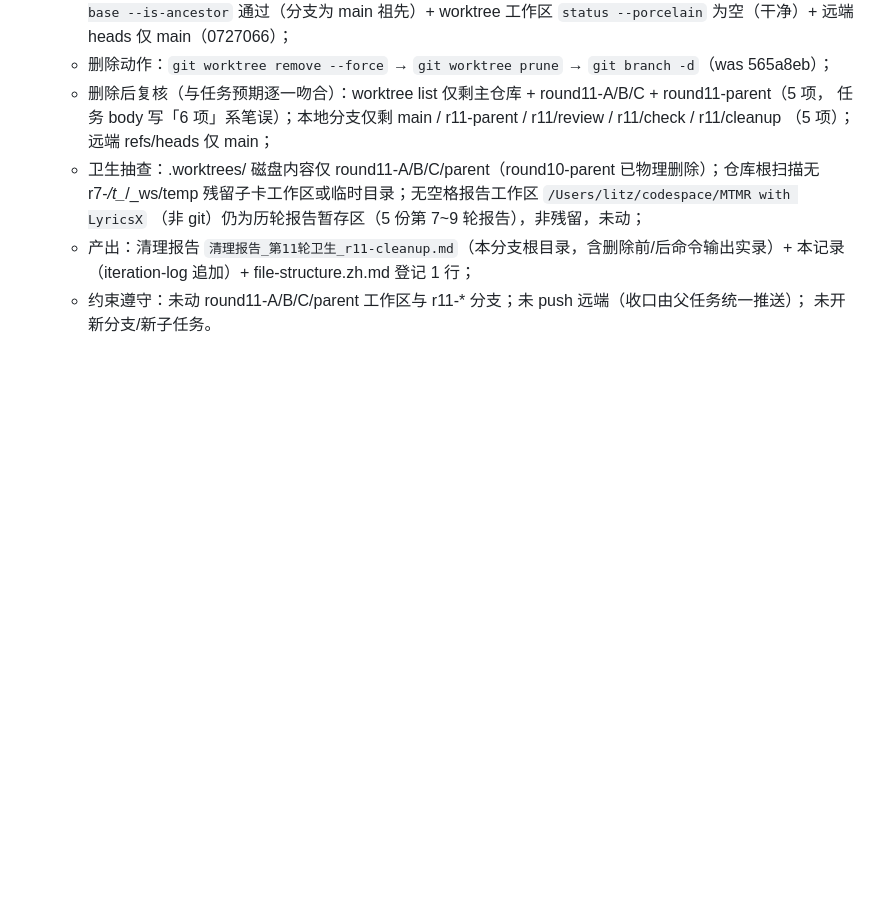
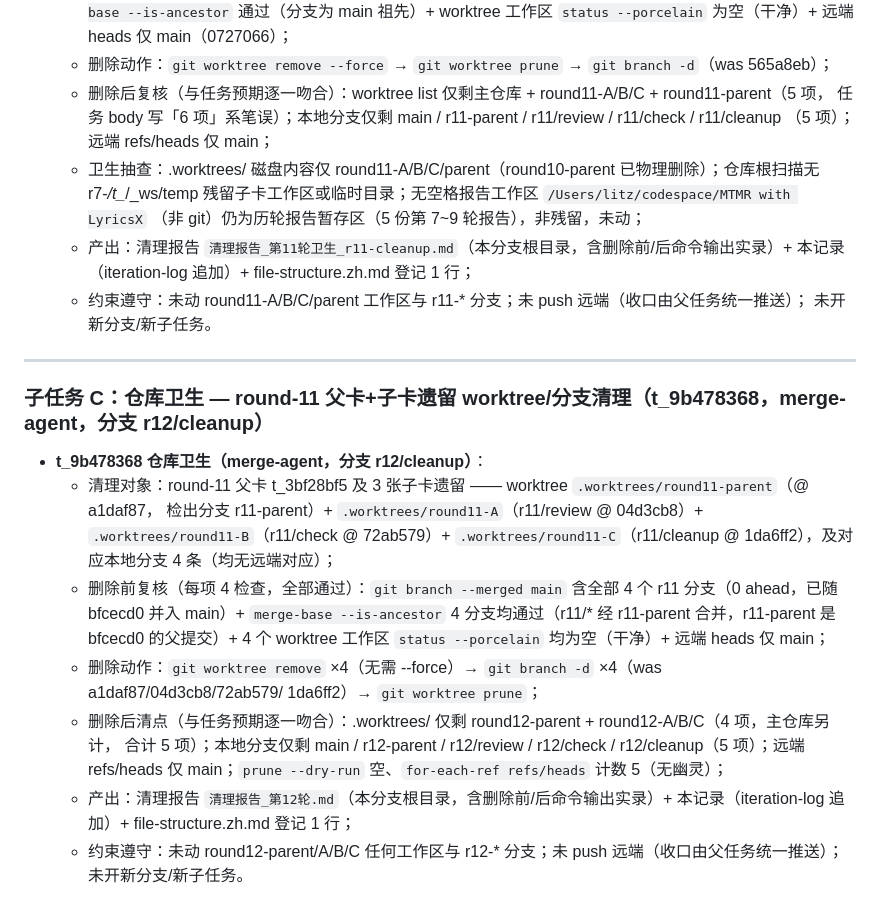
Before and after one commit to Tangzishun-Li/LyricsMTMR, a Markdown page: iteration-log.md, the part around the change. GitHub-like rendering; blank space fills up the shorter version.

Commit message:
docs(round12): 子任务C — 仓库卫生（round-11 父卡+子卡遗留 worktree/分支清理：删除前复核 0 ahead+干净+祖先+远端仅 main，删除后 .worktrees 4 项/分支 5 项/远端仅 main，卫生抽查无残留；清理报告+iteration-log 记录+file-structure 登记）

```diff
--- a/iteration-log.md
+++ b/iteration-log.md
@@ -431,3 +431,24 @@
     本记录（iteration-log 追加）+ file-structure.zh.md 登记 1 行；
   - 约束遵守：未动 round11-A/B/C/parent 工作区与 r11-* 分支；未 push 远端（收口由父任务统一推送）；
     未开新分支/新子任务。
+
+---
+
+### 子任务 C：仓库卫生 — round-11 父卡+子卡遗留 worktree/分支清理（t_9b478368，merge-agent，分支 r12/cleanup）
+
+- **t_9b478368 仓库卫生（merge-agent，分支 r12/cleanup）**：
+  - 清理对象：round-11 父卡 t_3bf28bf5 及 3 张子卡遗留 —— worktree `.worktrees/round11-parent`（@ a1daf87，
+    检出分支 r11-parent）+ `.worktrees/round11-A`（r11/review @ 04d3cb8）+ `.worktrees/round11-B`（r11/check
+    @ 72ab579）+ `.worktrees/round11-C`（r11/cleanup @ 1da6ff2），及对应本地分支 4 条（均无远端对应）；
+  - 删除前复核（每项 4 检查，全部通过）：`git branch --merged main` 含全部 4 个 r11 分支（0 ahead，已随
+    bfcecd0 并入 main）+ `merge-base --is-ancestor` 4 分支均通过（r11/* 经 r11-parent 合并，r11-parent 是
+    bfcecd0 的父提交）+ 4 个 worktree 工作区 `status --porcelain` 均为空（干净）+ 远端 heads 仅 main；
+  - 删除动作：`git worktree remove` ×4（无需 --force）→ `git branch -d` ×4（was a1daf87/04d3cb8/72ab579/
+    1da6ff2）→ `git worktree prune`；
+  - 删除后清点（与任务预期逐一吻合）：.worktrees/ 仅剩 round12-parent + round12-A/B/C（4 项，主仓库另计，
+    合计 5 项）；本地分支仅剩 main / r12-parent / r12/review / r12/check / r12/cleanup（5 项）；远端 refs/heads
+    仅 main；`prune --dry-run` 空、`for-each-ref refs/heads` 计数 5（无幽灵）；
+  - 产出：清理报告 `清理报告_第12轮.md`（本分支根目录，含删除前/后命令输出实录）+ 本记录（iteration-log
+    追加）+ file-structure.zh.md 登记 1 行；
+  - 约束遵守：未动 round12-parent/A/B/C 任何工作区与 r12-* 分支；未 push 远端（收口由父任务统一推送）；
+    未开新分支/新子任务。
```
Also changed, not shown: LyricsMTMR/docs/file-structure.zh.md (+1 -0 lines), 清理报告_第12轮.md (added, +114 -0 lines).
